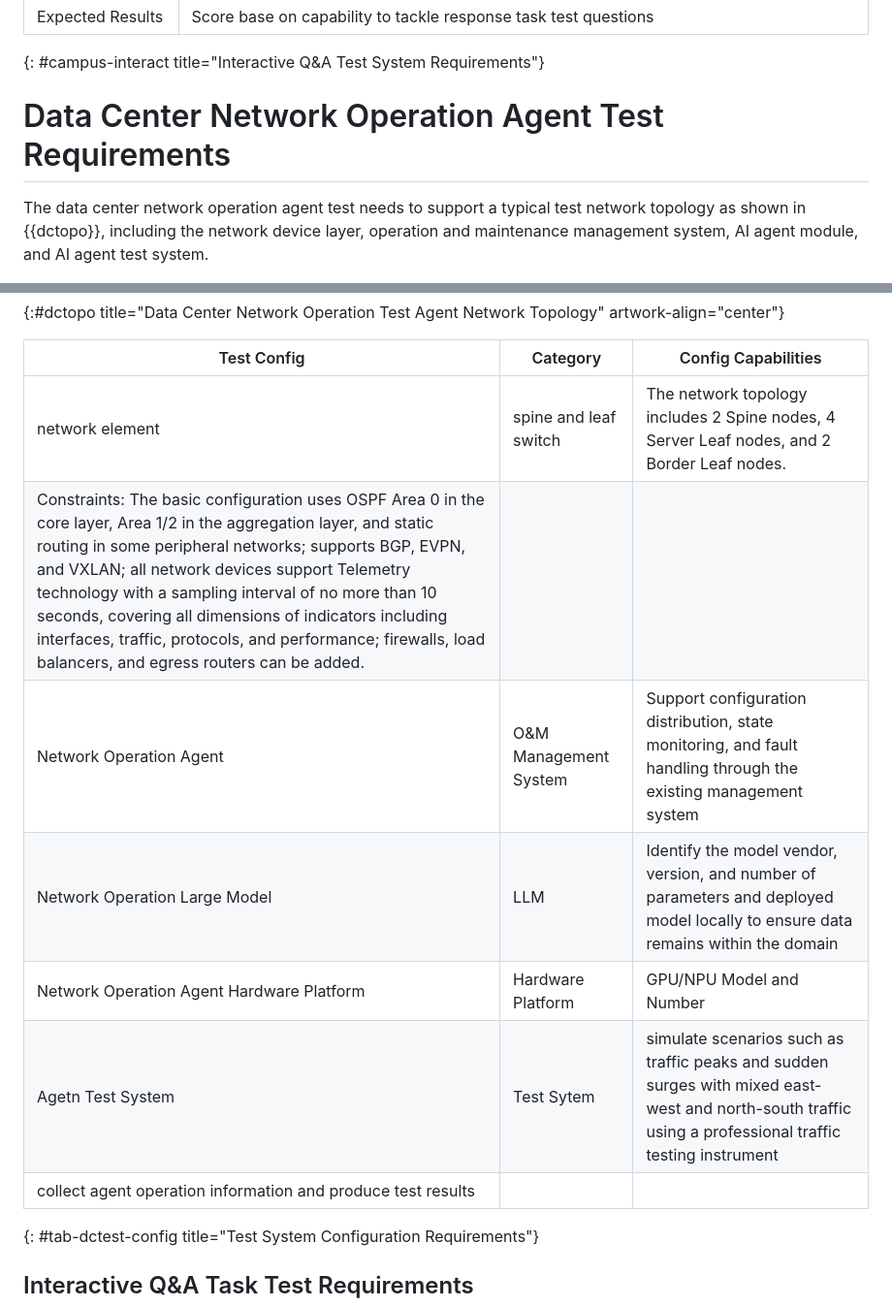
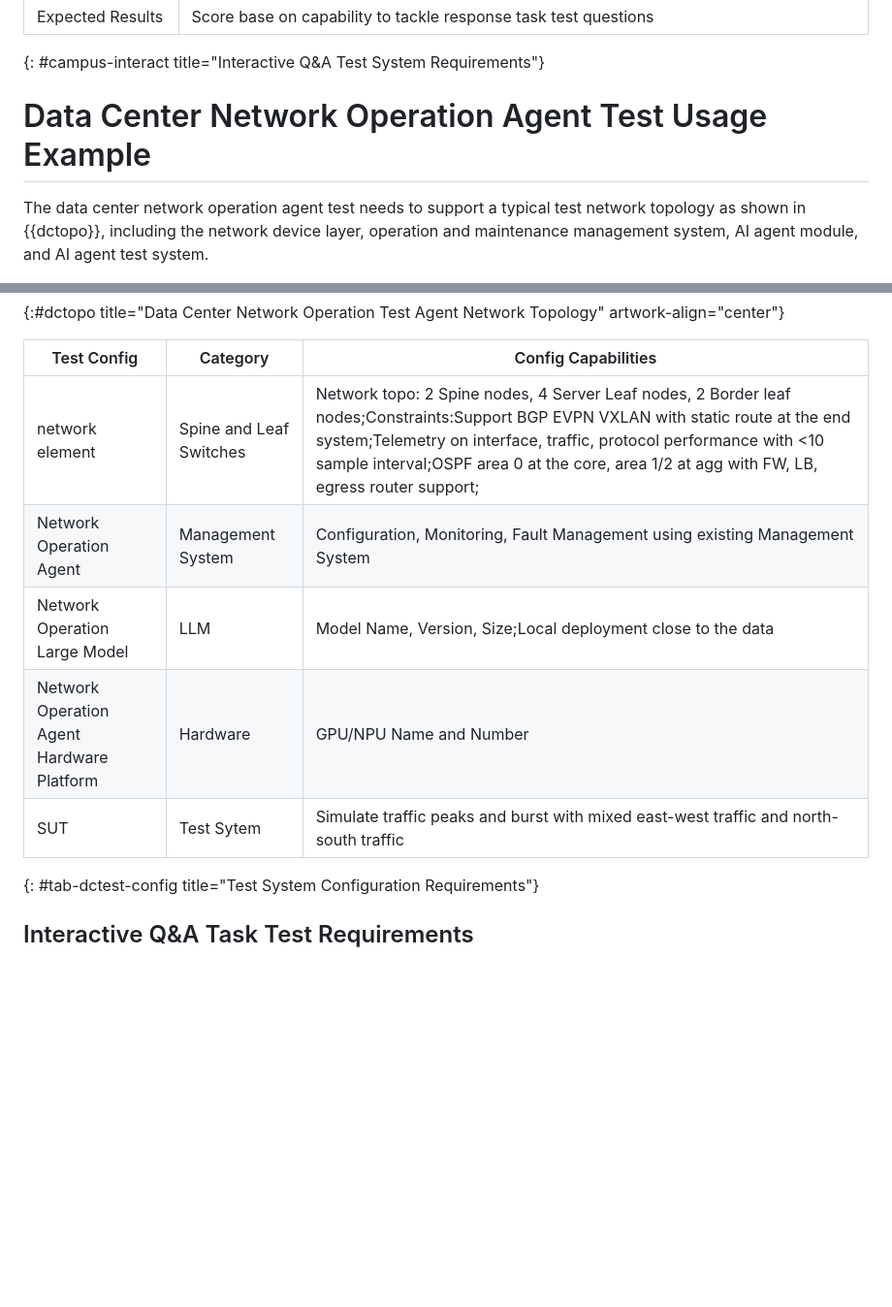
Before and after one commit to billwuqin/Agent-Benchmarking, a Markdown page: draft-contreras-bmwg-ai-agent-benchmarking.md, 2 parts joined by grey strips. Shown at 97% size. GitHub-like rendering; blank space fills up the shorter version.

```diff
--- a/draft-contreras-bmwg-ai-agent-benchmarking.md
+++ b/draft-contreras-bmwg-ai-agent-benchmarking.md
@@ -431,7 +431,7 @@ The Test requirements for Campus Network Operation Agent scenario is shown as fo
 |Expected Results|Score base on capability to tackle response task test questions|
 {: #campus-interact title="Interactive Q&A Test System Requirements"}
 
-# Data Center Network Operation Agent Test Requirements
+# Data Center Network Operation Agent Test Usage Example
 
 The data center network operation agent test needs to support a typical test network topology
 as shown in {{dctopo}}, including the network device layer, operation and maintenance
@@ -485,13 +485,11 @@ management system, AI agent module, and AI agent test system.
 
 | Test Config | Category | Config Capabilities|
 |---|---|---|
-|network element|spine and leaf switch|The network topology includes 2 Spine nodes, 4 Server Leaf nodes, and 2 Border Leaf nodes.
-Constraints: The basic configuration uses OSPF Area 0 in the core layer, Area 1/2 in the aggregation layer, and static routing in some peripheral networks; supports BGP, EVPN, and VXLAN; all network devices support Telemetry technology with a sampling interval of no more than 10 seconds, covering all dimensions of indicators including interfaces, traffic, protocols, and performance; firewalls, load balancers, and egress routers can be added.|
-|Network Operation Agent|O&M Management System|Support configuration distribution, state monitoring, and fault handling through the existing management system|
-|Network Operation Large Model|LLM|Identify the model vendor, version, and number of parameters and deployed model locally to ensure data remains within the domain|
-|Network Operation Agent Hardware Platform|Hardware Platform|GPU/NPU Model and Number|
-|Agetn Test System|Test Sytem|simulate scenarios such as traffic peaks and sudden surges with mixed east-west and north-south traffic using a professional traffic testing instrument
-collect agent operation information and produce test results|
+|network element|Spine and Leaf Switches|Network topo: 2 Spine nodes, 4 Server Leaf nodes, 2 Border leaf nodes;Constraints:Support BGP EVPN VXLAN with static route at the end system;Telemetry on interface, traffic, protocol performance with <10 sample interval;OSPF area 0 at the core, area 1/2 at agg with FW, LB, egress router support;|
+|Network Operation Agent|Management System|Configuration, Monitoring, Fault Management using existing Management System|
+|Network Operation Large Model|LLM|Model Name, Version, Size;Local deployment close to the data|
+|Network Operation Agent Hardware Platform|Hardware|GPU/NPU Name and Number|
+|SUT|Test Sytem|Simulate traffic peaks and burst with mixed east-west traffic and north-south traffic|
 {: #tab-dctest-config title="Test System Configuration Requirements"}
 
 ## Interactive Q&A Task Test Requirements
```
